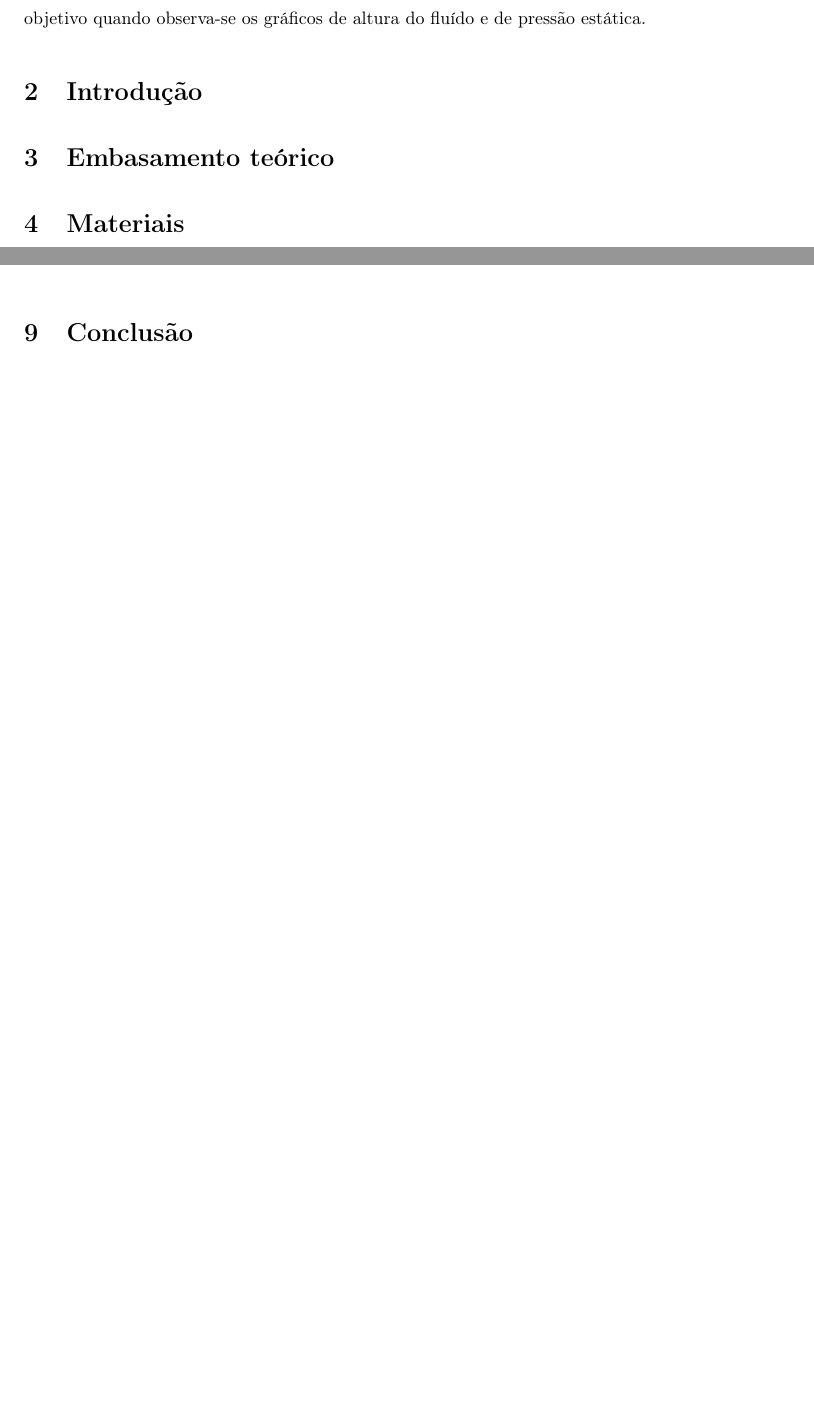
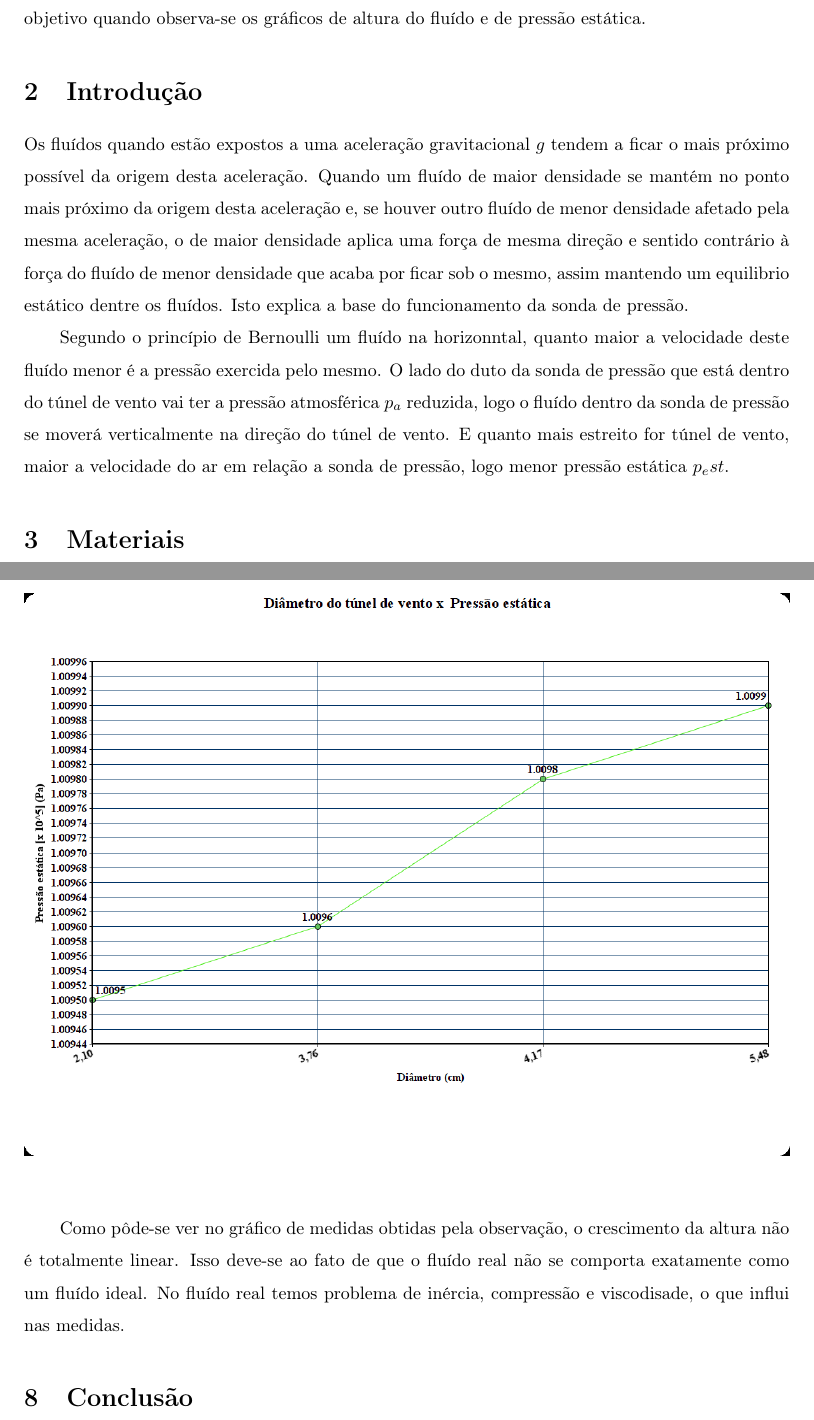
Before and after one commit to nikolasFreitas/tunel-de-vento, a LaTeX document (relatorio.tex): two parts of pages 1 and 3 of 3, joined at a grey line, cut so that both start at the same text, the shorter picture padded with empty space. Compiled offline with pdfLaTeX.

Commit message:
feat: finish introduction section and starts the data discussion

```diff
--- a/relatorio.tex
+++ b/relatorio.tex
@@ -36,8 +36,9 @@
     O experimento sobre o túnel de vento tem como objetivo demonstrar a diminuição da pressão estática, com a medição sendo feita por uma sonda de pressão. Conectou-se a sonda ao túnel de vento para medição da pressão estática, e conforme o diâmentro deste túnel diminui, a velocidade aumenta e o óleo contido na sonda se desloca para esquerda e para cima devido ao a diminuição da pressão estática $p_est$ contida naquele lado da sonda. Notamos que o experimento cumpre seu objetivo quando observa-se os gráficos de altura do fluído e de pressão estática.
 
 \section{Introdução}
+      Os fluídos quando estão expostos a uma aceleração gravitacional $g$ tendem a ficar o mais próximo possível da origem desta aceleração. Quando um fluído de maior densidade se mantém no ponto mais próximo da origem desta aceleração e, se houver outro fluído de menor densidade afetado pela mesma aceleração, o de maior densidade aplica uma força de mesma direção e sentido contrário à força do fluído de menor densidade que acaba por ficar sob o mesmo, assim mantendo um equilibrio estático dentre os fluídos. Isto explica a base do funcionamento da sonda de pressão.
 
-\section{Embasamento teórico}
+     Segundo o princípio de Bernoulli um fluído na horizonntal, quanto maior a velocidade deste fluído menor é a pressão exercida pelo mesmo. O lado do duto da sonda de pressão que está dentro do túnel de vento vai ter a pressão atmosférica $p_a$ reduzida, logo o fluído dentro da sonda de pressão se moverá verticalmente na direção do túnel de vento. E quanto mais estreito for túnel de vento, maior a velocidade do ar em relação a sonda de pressão, logo menor pressão estática $p_est$.
 
 \section{Materiais}
     \begin{enumerate}[label=(\roman*)]
@@ -64,6 +65,8 @@
               \includegraphics[width=\linewidth]{img/graphPression.png}
               \label{graph}
         \end{center}
+
+        Como pôde-se ver no gráfico de medidas obtidas pela observação, o crescimento da altura não é totalmente linear. Isso deve-se ao fato de que o fluído real não se comporta exatamente como um fluído ideal. No fluído real temos problema de inércia, compressão e viscodisade, o que influi nas medidas.
 
 \section{Conclusão}
     coisas aqui
```
Also changed, not shown: relatorio.pdf, relatorio.tex (2 more changed lines).
